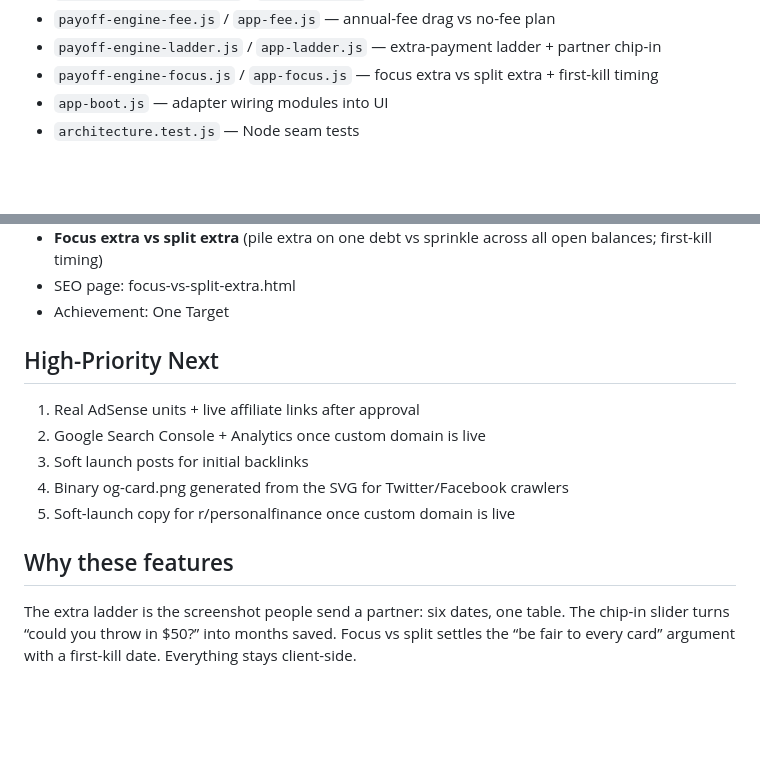
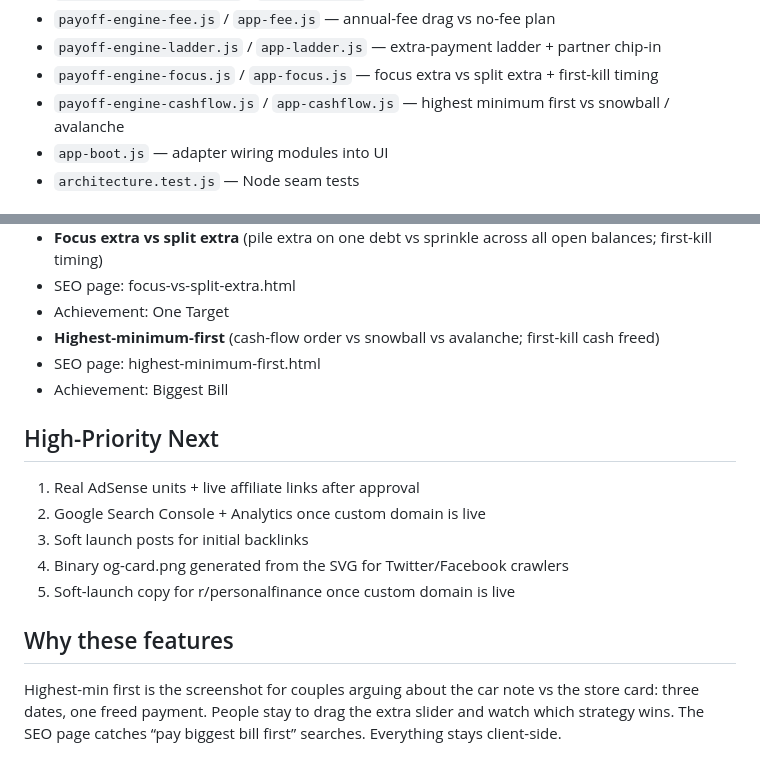
Before and after one commit to galaxycoils/debt-payoff-calculator, a Markdown page: FEATURES.md, 2 parts joined by grey strips. Drawn GitHub-style; blank space fills up the shorter version.

Commit message:
feat: Biggest Bill achievement + FEATURES/tests for cash-flow first

```diff
--- a/FEATURES.md
+++ b/FEATURES.md
@@ -16,6 +16,7 @@ Goal: Maximize time-on-site, return visits, and shares so AdSense revenue grows.
 - `payoff-engine-fee.js` / `app-fee.js` — annual-fee drag vs no-fee plan
 - `payoff-engine-ladder.js` / `app-ladder.js` — extra-payment ladder + partner chip-in
 - `payoff-engine-focus.js` / `app-focus.js` — focus extra vs split extra + first-kill timing
+- `payoff-engine-cashflow.js` / `app-cashflow.js` — highest minimum first vs snowball / avalanche
 - `app-boot.js` — adapter wiring modules into UI
 - `architecture.test.js` — Node seam tests
 
@@ -105,6 +106,9 @@ Goal: Maximize time-on-site, return visits, and shares so AdSense revenue grows.
 - **Focus extra vs split extra** (pile extra on one debt vs sprinkle across all open balances; first-kill timing)
 - SEO page: focus-vs-split-extra.html
 - Achievement: One Target
+- **Highest-minimum-first** (cash-flow order vs snowball vs avalanche; first-kill cash freed)
+- SEO page: highest-minimum-first.html
+- Achievement: Biggest Bill
 
 ## High-Priority Next
 1. Real AdSense units + live affiliate links after approval
@@ -114,4 +118,4 @@ Goal: Maximize time-on-site, return visits, and shares so AdSense revenue grows.
 5. Soft-launch copy for r/personalfinance once custom domain is live
 
 ## Why these features
-The extra ladder is the screenshot people send a partner: six dates, one table. The chip-in slider turns “could you throw in $50?” into months saved. Focus vs split settles the “be fair to every card” argument with a first-kill date. Everything stays client-side.
+Highest-min first is the screenshot for couples arguing about the car note vs the store card: three dates, one freed payment. People stay to drag the extra slider and watch which strategy wins. The SEO page catches “pay biggest bill first” searches. Everything stays client-side.
```
